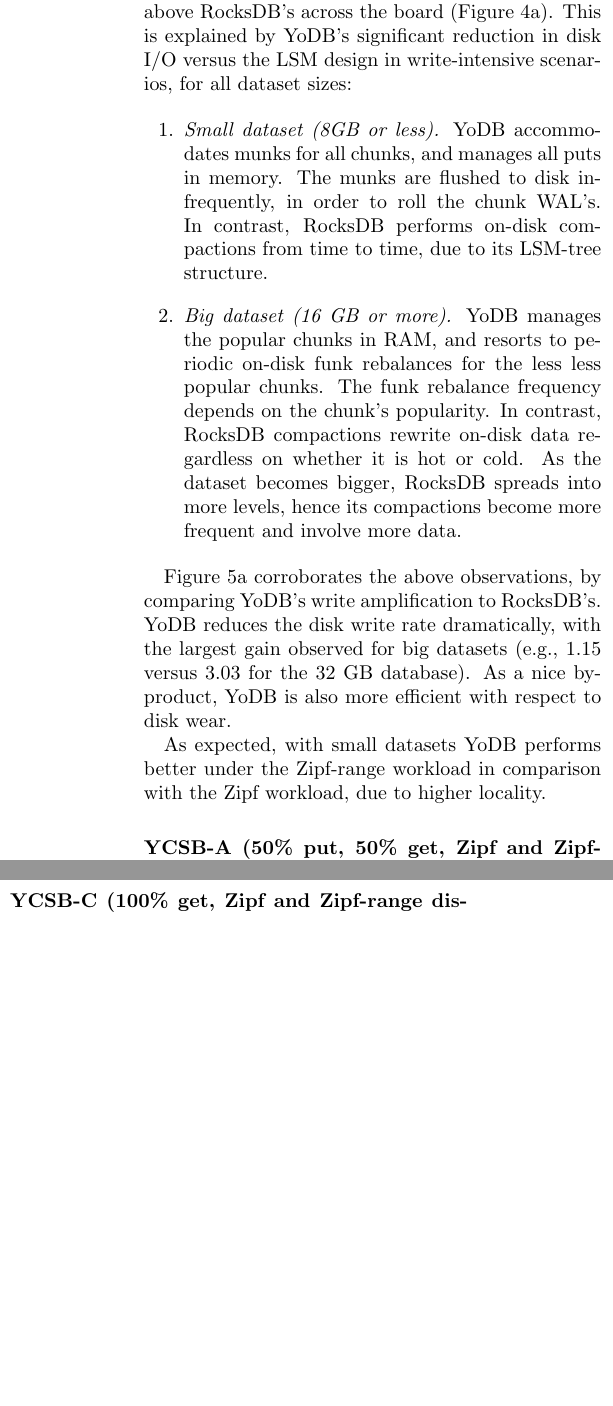
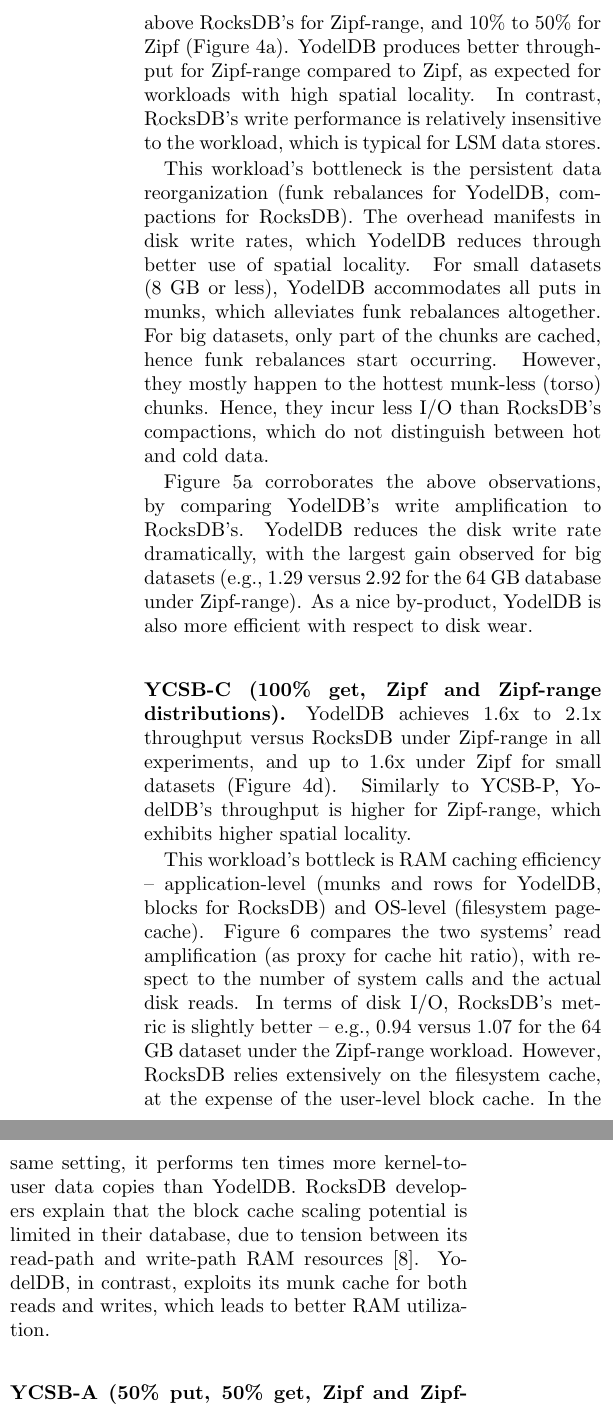
Before and after one commit to Eshcar/PiWi, a LaTeX document (Persistent-KVStore-for-RTAnalytics.tex, which reads eval.tex): two parts of the columns of page 13 of 17, joined at a grey line, cut at the place of the change, the shorter picture padded with empty space. Compiled offline with pdfLaTeX; a LaTeX package or settings file that is missing is left out.

Commit message:
ycsb p c

```diff
--- a/Persistent-KVStore-for-RTAnalytics.tex
+++ b/Persistent-KVStore-for-RTAnalytics.tex
@@ -25,7 +25,7 @@
 \newcommand{\remove}[1]{}
 \newcommand{\Idit}[1]{\inred{[Idit: #1]}}
 
-\newcommand{\sys}{YoDB}
+\newcommand{\sys}{YodelDB}
 
 \newcommand{\tuple}[1]{\ensuremath{\langle \mbox{#1} \rangle}}
 
--- a/eval.tex
+++ b/eval.tex
@@ -142,31 +157,44 @@
 %(YCSB-P and YCSB-A).
 
 \paragraph{YCSB-P (100\% put, Zipf and Zipf-range distributions).}
-\sys's throughput is $30\%$ to $50\%$ above RocksDB's across the board
-(Figure~\ref{fig:throughput:p}). This is explained by \sys's significant reduction
-in disk I/O versus the LSM design in write-intensive scenarios, for all dataset sizes:
+\sys's throughput is $30\%$ to $60\%$ above RocksDB's for Zipf-range,
+and $10\%$ to $50\%$ for Zipf (Figure~\ref{fig:throughput:p}).
+\sys\/ produces better throughput for Zipf-range compared to Zipf,
+as expected for workloads with high spatial locality. In contrast,
+RocksDB's write performance is relatively insensitive to the workload,
+which is typical for LSM data stores.
 
-\begin{enumerate}
-\item {\em Small dataset (8GB or less).} \sys\/ accommodates munks for all chunks,
-and manages all puts in memory. The munks are flushed to disk infrequently, in order
-to roll the chunk WAL's. In contrast, RocksDB performs on-disk compactions from time
-to time, due to its LSM-tree structure.
-
-\item{\em Big dataset (16 GB or more).} \sys\/ manages the popular chunks in RAM,
-and resorts to periodic on-disk funk rebalances for the less less popular chunks. The
-funk rebalance frequency depends on the chunk's popularity. In contrast, RocksDB
-compactions rewrite on-disk data regardless on whether it is hot or cold. As the dataset
-becomes bigger, RocksDB spreads into more levels, hence its compactions become
-more frequent and involve more data.
-\end{enumerate}
+This workload's bottleneck is the persistent data reorganization
+(funk rebalances for \sys, compactions for RocksDB). The overhead
+manifests in disk write rates, which \sys\/ reduces through better use of spatial locality.
+For small datasets (8 GB or less), \sys\/ accommodates all puts in munks, which alleviates
+funk rebalances altogether. For big datasets, only part of the chunks are cached, hence
+funk rebalances start occurring. However, they mostly happen to the hottest munk-less
+(torso) chunks. Hence, they incur less I/O than RocksDB's compactions, which do not
+distinguish between hot and cold data.
 
 Figure~\ref{fig:writeamp:p} corroborates the above observations, by comparing
 \sys's write amplification to RocksDB's. \sys\/ reduces the disk write rate dramatically,
-with the largest gain observed for big datasets (e.g., $1.15$ versus $3.03$ for the 32 GB
-database). As a nice by-product, \sys\/ is also more efficient with respect to disk wear.
+with the largest gain observed for big datasets (e.g., $1.29$ versus $2.92$ for the 64 GB
+database under Zipf-range). As a nice by-product, \sys\/ is also more
+efficient with respect to disk wear.
 
-As expected, with small datasets \sys\/ performs better under the Zipf-range workload
-in comparison with the Zipf workload, due to higher locality.
+\paragraph{YCSB-C (100\% get, Zipf and Zipf-range distributions).}
+\sys\/ achieves $1.6$x to $2.1$x throughput versus RocksDB under Zipf-range in all experiments,
+and up to $1.6$x under Zipf for small datasets (Figure~\ref{fig:throughput:c}). Similarly to YCSB-P,
+\sys's throughput is higher for Zipf-range, which exhibits higher spatial locality.
+
+This workload's bottleck is RAM caching efficiency -- application-level
+(munks and rows for \sys, blocks for RocksDB) and OS-level (filesystem pagecache).
+Figure~\ref{fig:readamp} compares the two systems' read amplification (as proxy
+for cache hit ratio), with respect to the number of system calls and the actual disk reads.
+In terms of disk I/O, RocksDB's metric is slightly better -- e.g., $0.94$ versus $1.07$
+for the 64 GB dataset under the Zipf-range workload. However, RocksDB relies extensively
+on the filesystem cache, at the expense of the user-level block cache. In the same
+setting, it performs ten times more kernel-to-user data copies than \sys.
+RocksDB developers explain that the block cache scaling potential is limited in their
+database, due to tension between its read-path and write-path RAM resources~\cite{RocksDB-default-blockcache-issue}.
+\sys, in contrast, exploits its munk cache for both reads and writes, which leads to better RAM utilization.
 
 \paragraph{YCSB-A (50\% put, 50\% get, Zipf and Zipf-range distributions).}
 
@@ -196,7 +224,6 @@
 
 \paragraph{YCSB-B (5\% put, 95\% get, Zipf and Zipf-prefix distributions).}
 
-\paragraph{YCSB-C (100\% get, Zipf and Zipf-range distributions).}
 
 \paragraph{YCSB-D (5\% put, 95\% get, Latest distribution).}
 
```
Also changed, not shown: ref.bib (+6 -1 lines), eval.tex (45 more changed lines).
